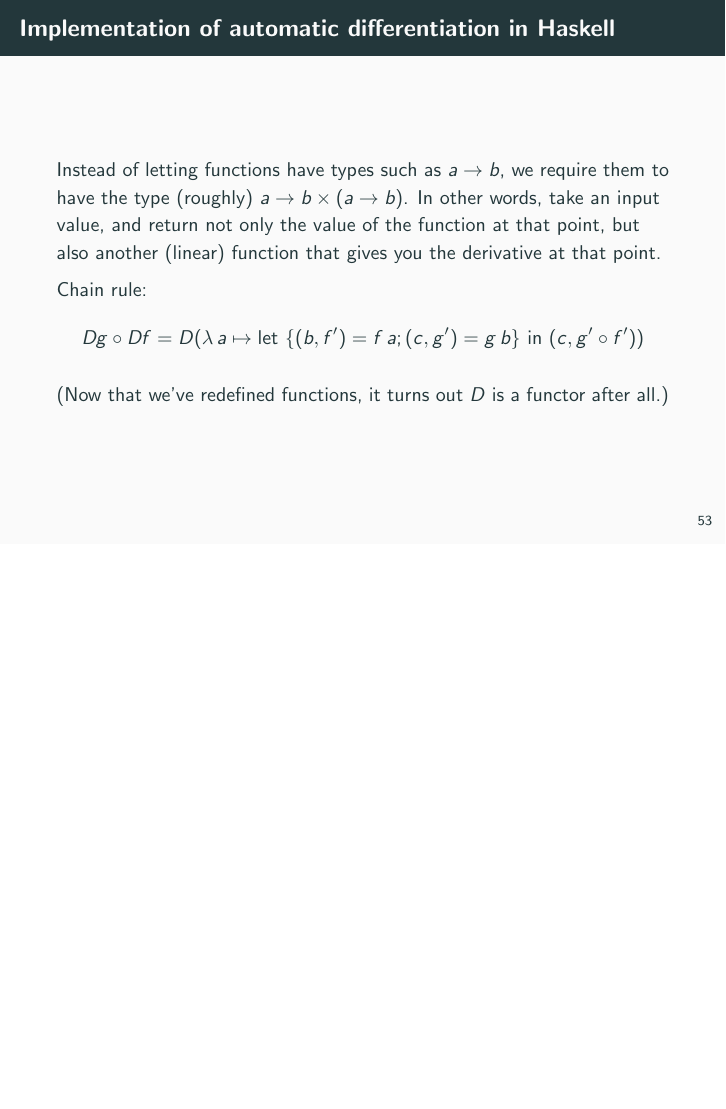
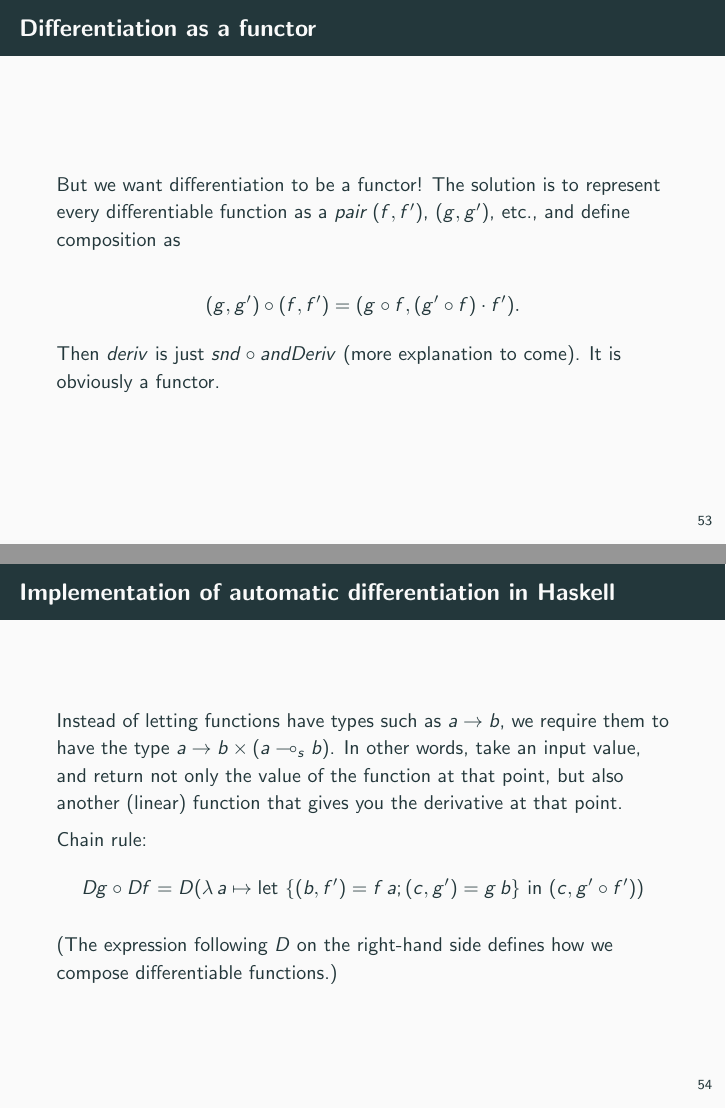
Before and after one commit to tyrannomark/CategoryTheory4Haskellions, LaTeX slides (ConCat-talk-20171115.tex): page 63 of 71 before the commit and pages 63 and 64 of 72 after it, the two joined at a grey line, the shorter picture padded with empty space. Compiled offline with pdfLaTeX.

Commit message:
Tweaking the bit on automatic differentiation (almost done).

```diff
--- a/ConCat-talk-20171115.tex
+++ b/ConCat-talk-20171115.tex
@@ -766,3 +771,16 @@
+\begin{frame}[fragile]
+  \frametitle{Differentiation as a functor}
+
+  But we want differentiation to be a functor! The solution is to represent
+  every differentiable function as a \emph{pair} $(f,f')$, $(g,g')$, etc., and
+  define composition as
+
+  \[
+    (g,g') \circ (f,f') = (g \circ f, (g' \circ f) \cdot f').
+  \]
+
+  Then $deriv$ is just $snd \circ andDeriv$ (more explanation to come). It is
+  obviously a functor.
 
 \end{frame}
 
@@ -770,7 +788,7 @@
   \frametitle{Implementation of automatic differentiation in Haskell}
 
   Instead of letting functions have types such as $a \rightarrow b$, we require them to
-  have the type (roughly) $a \rightarrow b \times (a \rightarrow b)$. In other words, take an input
+  have the type $a \rightarrow b \times (a \multimap_s b)$. In other words, take an input
   value, and return not only the value of the function at that point, but also
   another (linear) function that gives you the derivative at that point.
 
@@ -781,7 +799,8 @@
     (c, g' \circ f')})
 \]
 
-(Now that we've redefined functions, it turns out $D$ is a functor after all.)
+(The expression following $D$ on the right-hand side defines how we
+compose differentiable functions.)
 \end{frame}
 
 \section{Future Work} %% Mark
```
Also changed, not shown: ConCat-talk-20171115.pdf, ConCat-talk-20171115.tex (25 more changed lines), 7 other files.
